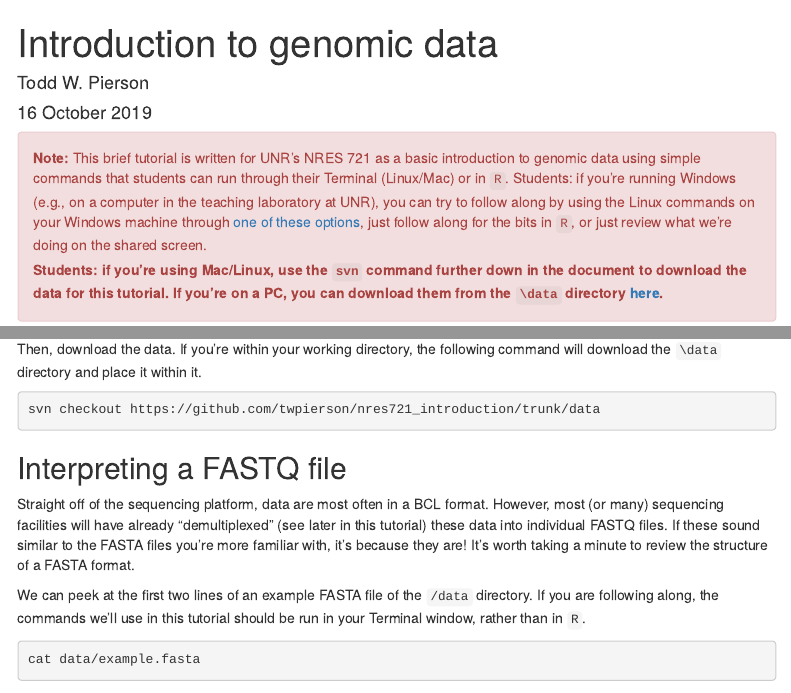
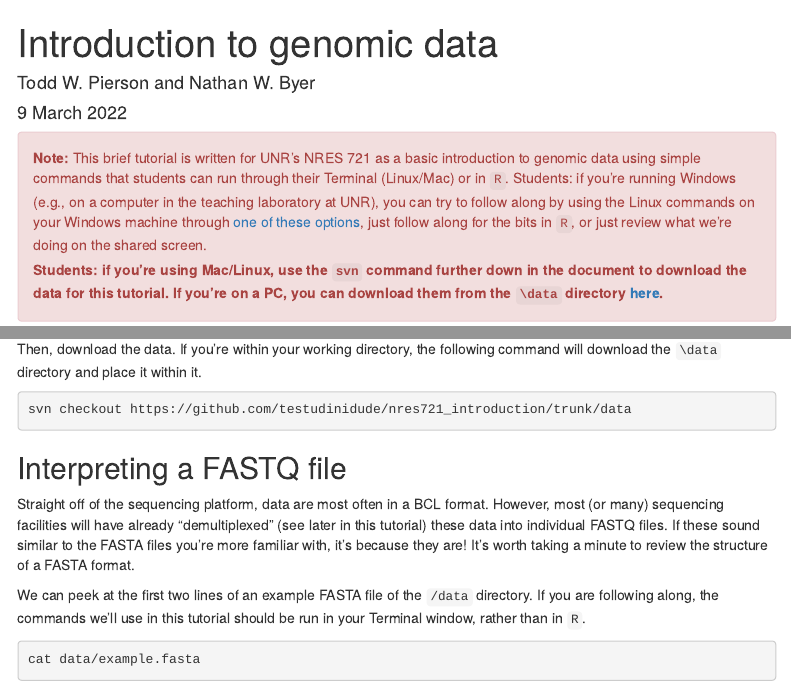
Before and after one commit to Testudinidude/nres721_introduction, an R Markdown document (introduction_to_genomic_data.Rmd): the page in a window 1100 px wide, from its top, and a second part further down, joined at a grey line. Rendered offline with R 4.5, knitr and Pandoc, with nearby package versions; some code elsewhere in the file could not run offline; menus at the side of the page are left out.

Commit message:
initial edits to Rmd and zipped data files for convenience

````diff
--- a/introduction_to_genomic_data.Rmd
+++ b/introduction_to_genomic_data.Rmd
@@ -10,8 +10,8 @@ knit: (function(input_file, encoding) {
   rmarkdown::render(input_file,
  encoding=encoding,
  output_file=file.path(dirname(input_file), out_dir, 'index.html'))})
-author: "Todd W. Pierson"
-date: "16 October 2019"
+author: "Todd W. Pierson and Nathan W. Byer"
+date: "9 March 2022"
 ---
 
 ```{r setup, include=FALSE}
@@ -37,7 +37,7 @@ cd [your working directory]
 Then, download the data. If you're within your working directory, the following command will download the `\data` directory and place it within it.
 
 ```{bash, eval = FALSE}
-svn checkout https://github.com/twpierson/nres721_introduction/trunk/data
+svn checkout https://github.com/testudinidude/nres721_introduction/trunk/data
 ```
 
 ## Interpreting a FASTQ file
````
Also changed, not shown: 2 other files.
